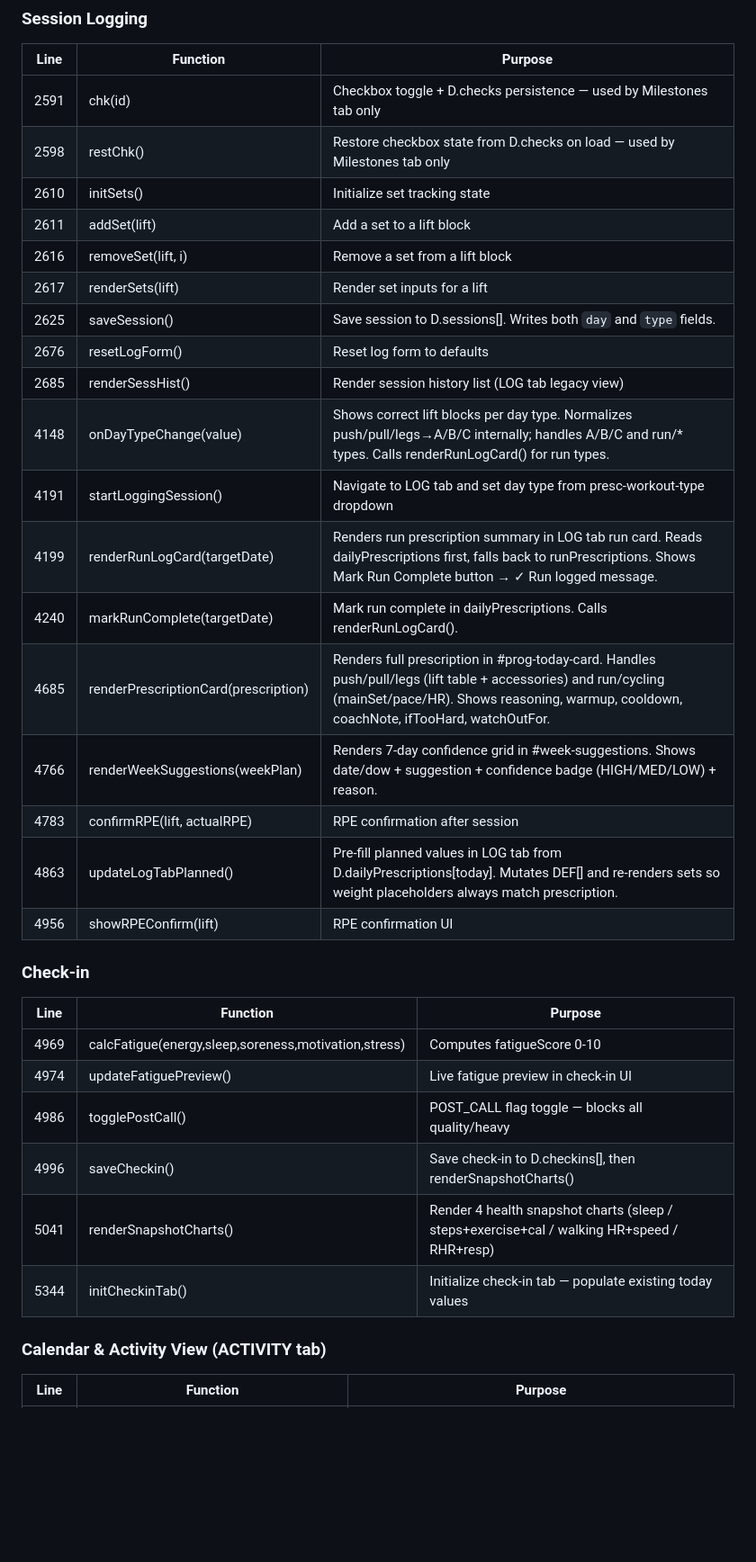
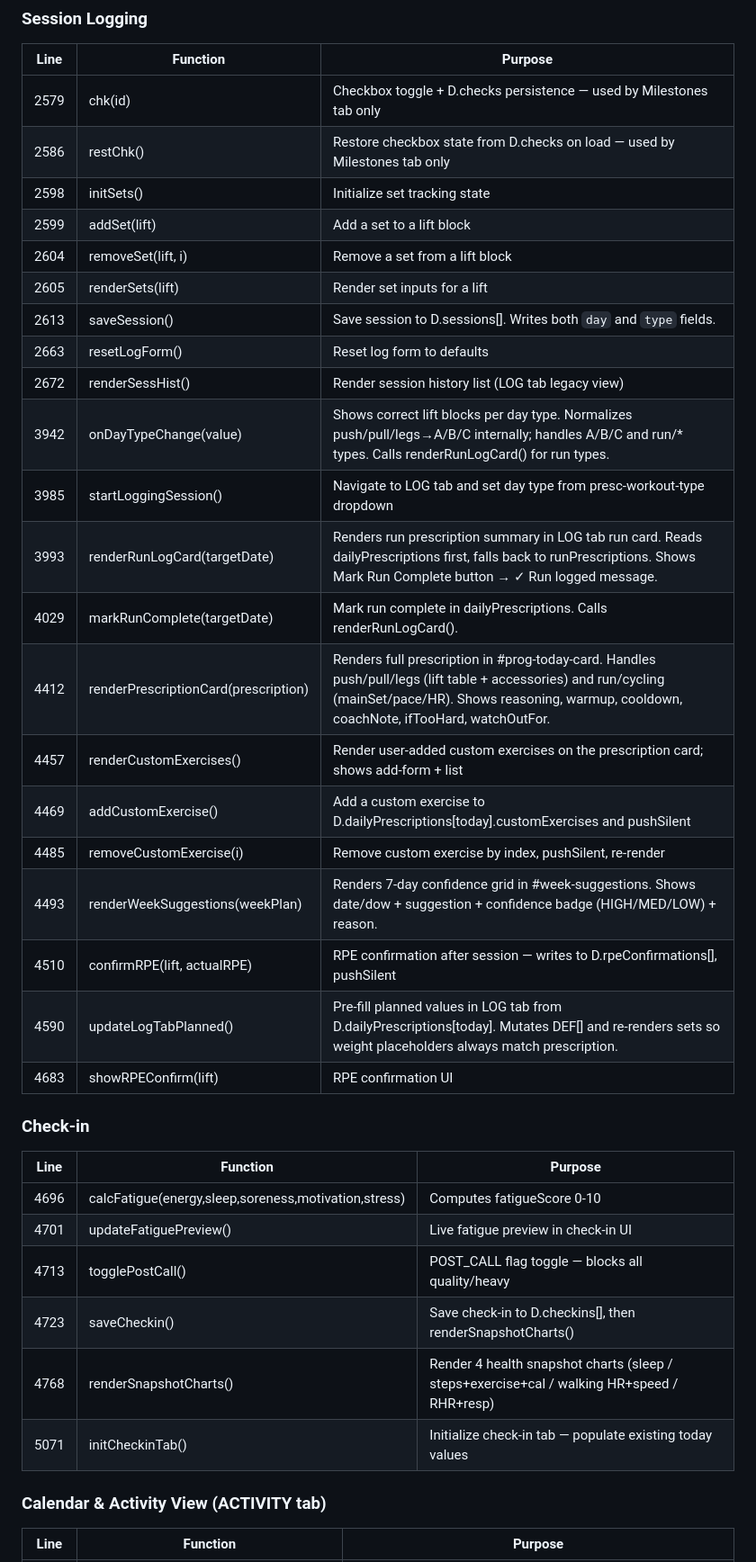
Before and after one commit to javiermontelongo-md/workout-OS, a Markdown page: CLAUDE.md, the part around one of its changes. Shown at 90% size. Rendered like a GitHub page; blank space fills up the shorter version.

```diff
--- a/CLAUDE.md
+++ b/CLAUDE.md
@@ -271,34 +271,37 @@ All line numbers are from origin/main. Verify before editing:
 ### Session Logging
 | Line | Function | Purpose |
 |------|----------|---------|
-| 2591 | chk(id) | Checkbox toggle + D.checks persistence — used by Milestones tab only |
-| 2598 | restChk() | Restore checkbox state from D.checks on load — used by Milestones tab only |
-| 2610 | initSets() | Initialize set tracking state |
-| 2611 | addSet(lift) | Add a set to a lift block |
-| 2616 | removeSet(lift, i) | Remove a set from a lift block |
-| 2617 | renderSets(lift) | Render set inputs for a lift |
-| 2625 | saveSession() | Save session to D.sessions[]. Writes both `day` and `type` fields. |
-| 2676 | resetLogForm() | Reset log form to defaults |
-| 2685 | renderSessHist() | Render session history list (LOG tab legacy view) |
-| 4148 | onDayTypeChange(value) | Shows correct lift blocks per day type. Normalizes push/pull/legs→A/B/C internally; handles A/B/C and run/* types. Calls renderRunLogCard() for run types. |
-| 4191 | startLoggingSession() | Navigate to LOG tab and set day type from presc-workout-type dropdown |
-| 4199 | renderRunLogCard(targetDate) | Renders run prescription summary in LOG tab run card. Reads dailyPrescriptions first, falls back to runPrescriptions. Shows Mark Run Complete button → ✓ Run logged message. |
-| 4240 | markRunComplete(targetDate) | Mark run complete in dailyPrescriptions. Calls renderRunLogCard(). |
-| 4685 | renderPrescriptionCard(prescription) | Renders full prescription in #prog-today-card. Handles push/pull/legs (lift table + accessories) and run/cycling (mainSet/pace/HR). Shows reasoning, warmup, cooldown, coachNote, ifTooHard, watchOutFor. |
-| 4766 | renderWeekSuggestions(weekPlan) | Renders 7-day confidence grid in #week-suggestions. Shows date/dow + suggestion + confidence badge (HIGH/MED/LOW) + reason. |
-| 4783 | confirmRPE(lift, actualRPE) | RPE confirmation after session |
-| 4863 | updateLogTabPlanned() | Pre-fill planned values in LOG tab from D.dailyPrescriptions[today]. Mutates DEF[] and re-renders sets so weight placeholders always match prescription. |
-| 4956 | showRPEConfirm(lift) | RPE confirmation UI |
+| 2579 | chk(id) | Checkbox toggle + D.checks persistence — used by Milestones tab only |
+| 2586 | restChk() | Restore checkbox state from D.checks on load — used by Milestones tab only |
+| 2598 | initSets() | Initialize set tracking state |
+| 2599 | addSet(lift) | Add a set to a lift block |
+| 2604 | removeSet(lift, i) | Remove a set from a lift block |
+| 2605 | renderSets(lift) | Render set inputs for a lift |
+| 2613 | saveSession() | Save session to D.sessions[]. Writes both `day` and `type` fields. |
+| 2663 | resetLogForm() | Reset log form to defaults |
+| 2672 | renderSessHist() | Render session history list (LOG tab legacy view) |
+| 3942 | onDayTypeChange(value) | Shows correct lift blocks per day type. Normalizes push/pull/legs→A/B/C internally; handles A/B/C and run/* types. Calls renderRunLogCard() for run types. |
+| 3985 | startLoggingSession() | Navigate to LOG tab and set day type from presc-workout-type dropdown |
+| 3993 | renderRunLogCard(targetDate) | Renders run prescription summary in LOG tab run card. Reads dailyPrescriptions first, falls back to runPrescriptions. Shows Mark Run Complete button → ✓ Run logged message. |
+| 4029 | markRunComplete(targetDate) | Mark run complete in dailyPrescriptions. Calls renderRunLogCard(). |
+| 4412 | renderPrescriptionCard(prescription) | Renders full prescription in #prog-today-card. Handles push/pull/legs (lift table + accessories) and run/cycling (mainSet/pace/HR). Shows reasoning, warmup, cooldown, coachNote, ifTooHard, watchOutFor. |
+| 4457 | renderCustomExercises() | Render user-added custom exercises on the prescription card; shows add-form + list |
+| 4469 | addCustomExercise() | Add a custom exercise to D.dailyPrescriptions[today].customExercises and pushSilent |
+| 4485 | removeCustomExercise(i) | Remove custom exercise by index, pushSilent, re-render |
+| 4493 | renderWeekSuggestions(weekPlan) | Renders 7-day confidence grid in #week-suggestions. Shows date/dow + suggestion + confidence badge (HIGH/MED/LOW) + reason. |
+| 4510 | confirmRPE(lift, actualRPE) | RPE confirmation after session — writes to D.rpeConfirmations[], pushSilent |
+| 4590 | updateLogTabPlanned() | Pre-fill planned values in LOG tab from D.dailyPrescriptions[today]. Mutates DEF[] and re-renders sets so weight placeholders always match prescription. |
+| 4683 | showRPEConfirm(lift) | RPE confirmation UI |
 
 ### Check-in
 | Line | Function | Purpose |
 |------|----------|---------|
-| 4969 | calcFatigue(energy,sleep,soreness,motivation,stress) | Computes fatigueScore 0-10 |
-| 4974 | updateFatiguePreview() | Live fatigue preview in check-in UI |
-| 4986 | togglePostCall() | POST_CALL flag toggle — blocks all quality/heavy |
-| 4996 | saveCheckin() | Save check-in to D.checkins[], then renderSnapshotCharts() |
-| 5041 | renderSnapshotCharts() | Render 4 health snapshot charts (sleep / steps+exercise+cal / walking HR+speed / RHR+resp) |
-| 5344 | initCheckinTab() | Initialize check-in tab — populate existing today values |
+| 4696 | calcFatigue(energy,sleep,soreness,motivation,stress) | Computes fatigueScore 0-10 |
+| 4701 | updateFatiguePreview() | Live fatigue preview in check-in UI |
+| 4713 | togglePostCall() | POST_CALL flag toggle — blocks all quality/heavy |
+| 4723 | saveCheckin() | Save check-in to D.checkins[], then renderSnapshotCharts() |
+| 4768 | renderSnapshotCharts() | Render 4 health snapshot charts (sleep / steps+exercise+cal / walking HR+speed / RHR+resp) |
+| 5071 | initCheckinTab() | Initialize check-in tab — populate existing today values |
 
 ### Calendar & Activity View (ACTIVITY tab)
 | Line | Function | Purpose |
```
Also changed, not shown: other parts of CLAUDE.md (+76 -68 lines).
